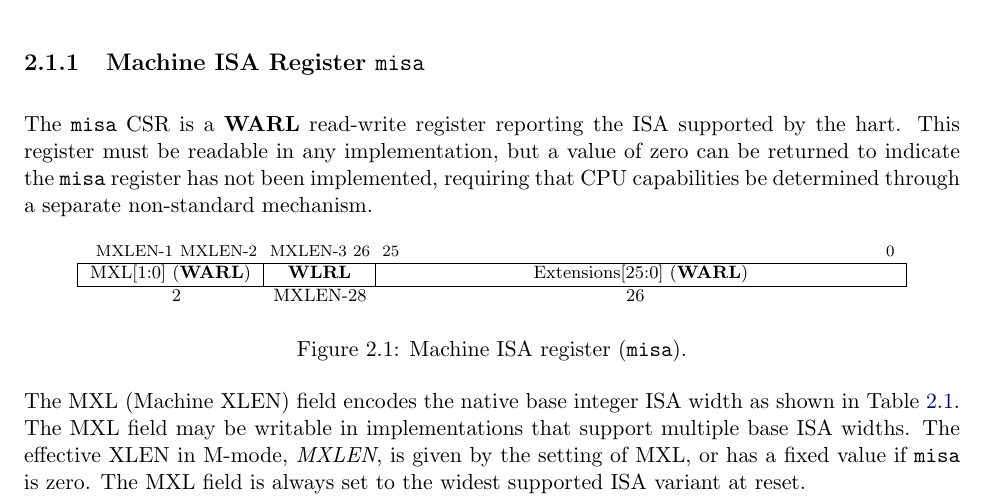
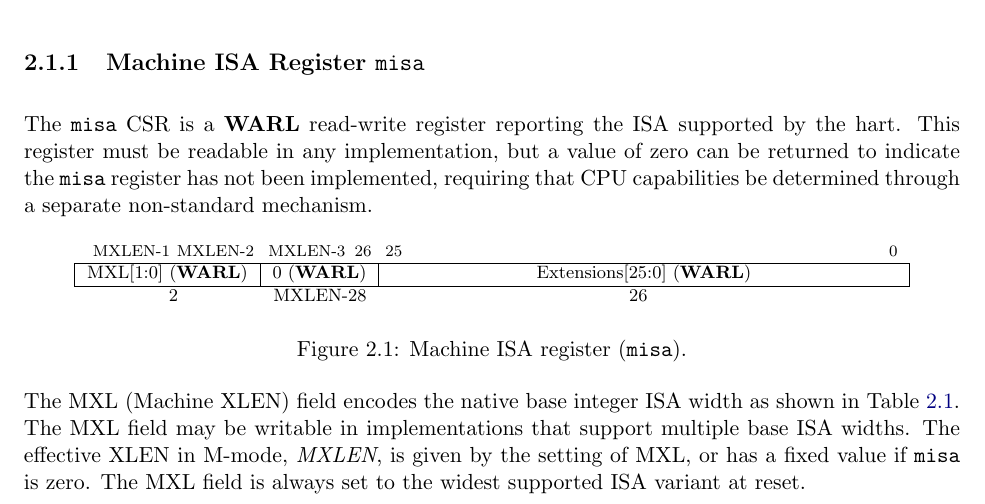
Before and after one commit to riscv/riscv-isa-manual, a LaTeX thesis (src/riscv-privileged.tex, which reads src/machine.tex): part of page 27 of 129, cut so that both start at the same text. Compiled offline with pdfLaTeX.

Commit message:
Make unused misa fields 0 (WARL) rather than WLRL.

```diff
--- a/src/machine.tex
+++ b/src/machine.tex
@@ -35,7 +35,7 @@ mechanism.
 \instbitrange{25}{0} \\
 \hline
 \multicolumn{1}{|c|}{MXL[1:0] (\warl)} &
-\multicolumn{1}{c|}{\wlrl} &
+\multicolumn{1}{c|}{0 (\warl)} &
 \multicolumn{1}{c|}{Extensions[25:0] (\warl)} \\
 \hline
 2 & MXLEN-28 & 26 \\
```
